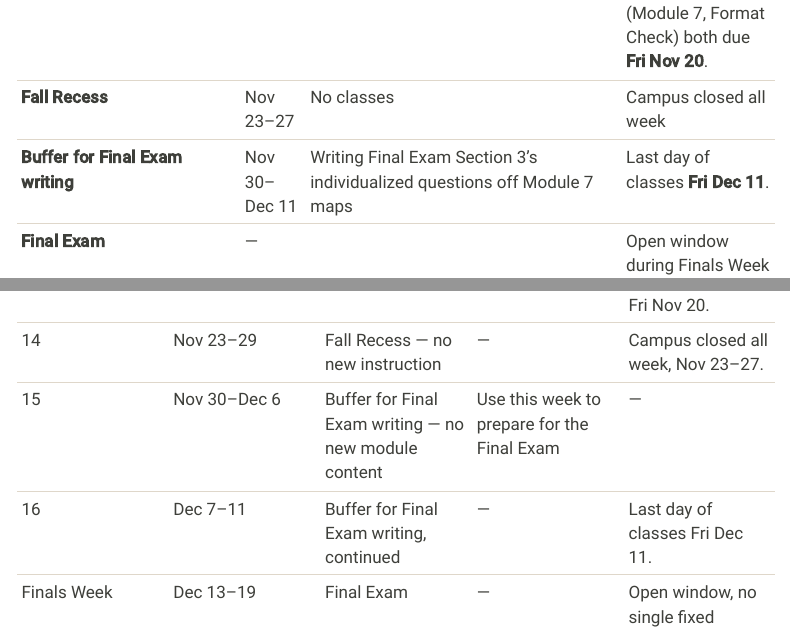
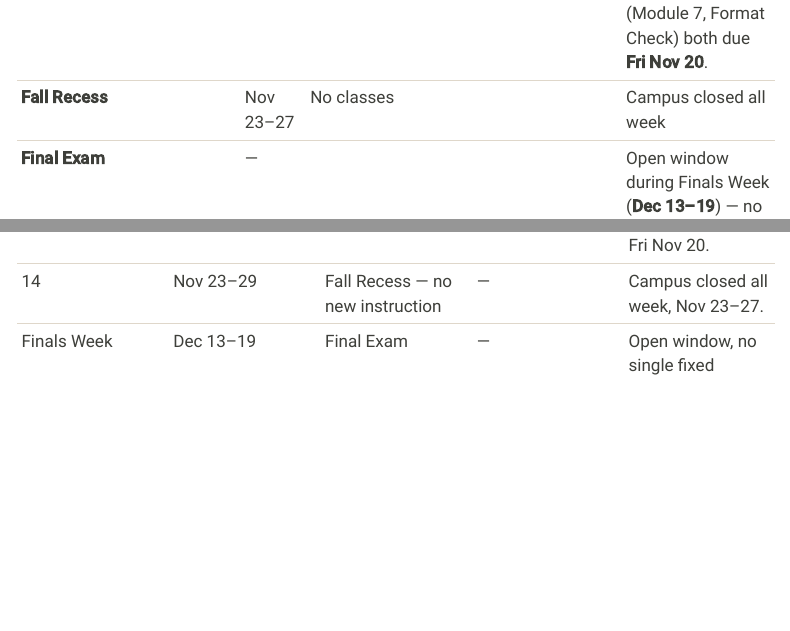
Before and after one commit to profsmith-classes/profsmith-classes.github.io, a Quarto document (PUBH_402/Syllabus.qmd): the page in a window 1100 px wide, from 4070 px down before the commit and from 4300 px down after it, so that both start at the same text, and a second part further down, joined at a grey line. Rendered offline with R 4.5, knitr and Pandoc in place of Quarto, with nearby package versions; menus at the side of the page are left out.

```diff
--- a/PUBH_402/Syllabus.qmd
+++ b/PUBH_402/Syllabus.qmd
@@ -114,7 +118,6 @@
 | **Last day to submit withdrawal for non-medical reason with W on transcript** | —                       |                                                                                                                 | **Fri Nov 13, 2026**                                    |
 | **Module 6 + Module 7 (combined due date)**                                   | Nov 9–22 (2 weeks)     | Interpreting system behavior and identifying leverage points; full system synthesis and final map               | Veterans Day **Wed Nov 11** (Campus Closed). Individual memo, drafted critique skill, response (Module 6) and Final System Map (Module 7, Format Check) both due **Fri Nov 20**. |
 | **Fall Recess**                                                               | Nov 23–27              | No classes                                                                                                       | Campus closed all week                                  |
-| **Buffer for Final Exam writing**                                             | Nov 30–Dec 11          | Writing Final Exam Section 3's individualized questions off Module 7 maps                                       | Last day of classes **Fri Dec 11**.                     |
 | **Final Exam**                                                                | —                      |                                                                                                                 | Open window during Finals Week (**Dec 13–19**) — no single fixed date/time; students may complete it at any point during the open period. |
 
 ## Weekly Calendar
@@ -137,20 +140,21 @@
 | 12 | Nov 9–15 | Module 6 + 7 (1 of 2): Interpretation, Leverage & Synthesis | — | Veterans Day Wed Nov 11, campus closed. Last day to withdraw with a W: Fri Nov 13. |
 | 13 | Nov 16–22 | Module 6 + 7 (2 of 2), continued | — | Individual memo, drafted critique skill, response (Module 6) and Final System Map (Module 7, Format Check) both due Fri Nov 20. |
 | 14 | Nov 23–29 | Fall Recess — no new instruction | — | Campus closed all week, Nov 23–27. |
-| 15 | Nov 30–Dec 6 | Buffer for Final Exam writing — no new module content | Use this week to prepare for the Final Exam | — |
-| 16 | Dec 7–11 | Buffer for Final Exam writing, continued | — | Last day of classes Fri Dec 11. |
 | Finals Week | Dec 13–19 | Final Exam | — | Open window, no single fixed date/time — complete any time during Dec 13–19. |
 
 Specific chapter assignments from the required text (Knickman & Elbel, *Jonas & Kovner's*) by week are still being finalized.
 
 # Attendance Policy
 None
+
 # Make Up Work
 
 Make up work is not accepted.
+
 # Late Submissions
 
 Late submissions will receive a one-time 5% reduction of the assignment grade.
+
 # Grading Policy
 
 ## Grading Scale
```
Also changed, not shown: PUBH_402/Syllabus.qmd (21 more changed lines).
